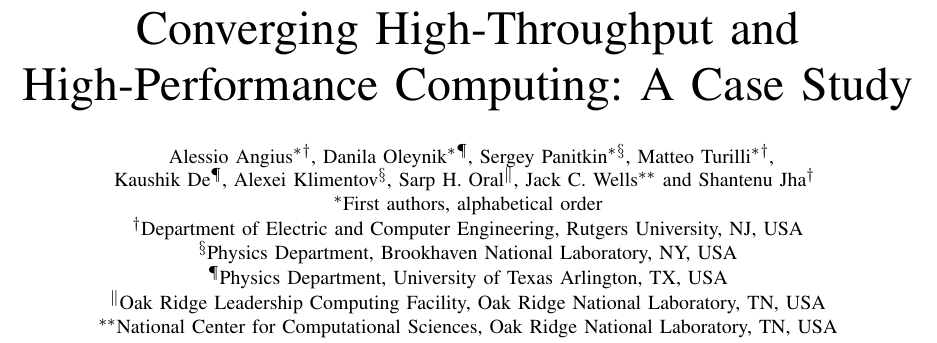
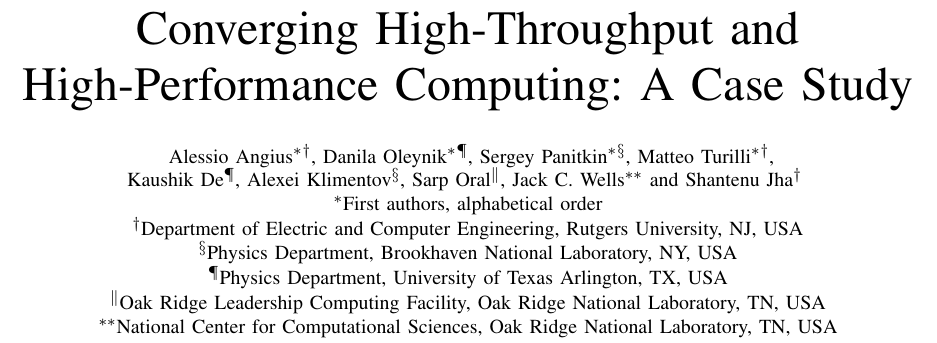
Before and after one commit to ATLAS-Titan/PanDA-WMS-paper, a LaTeX paper (paper.tex): part of page 1 of 10, cut so that both start at the same text. Compiled offline with pdfLaTeX.

Commit message:
fixed my name spelling

```diff
--- a/paper.tex
+++ b/paper.tex
@@ -35,7 +35,7 @@
         Matteo Turilli\IEEEauthorrefmark{1}\IEEEauthorrefmark{2},\\
         Kaushik De\IEEEauthorrefmark{5},
         Alexei Klimentov\IEEEauthorrefmark{4},
-        Sarp H. Oral\IEEEauthorrefmark{6},
+        Sarp Oral\IEEEauthorrefmark{6},
         Jack C. Wells\IEEEauthorrefmark{7} and
         Shantenu Jha\IEEEauthorrefmark{2}
     }
```
